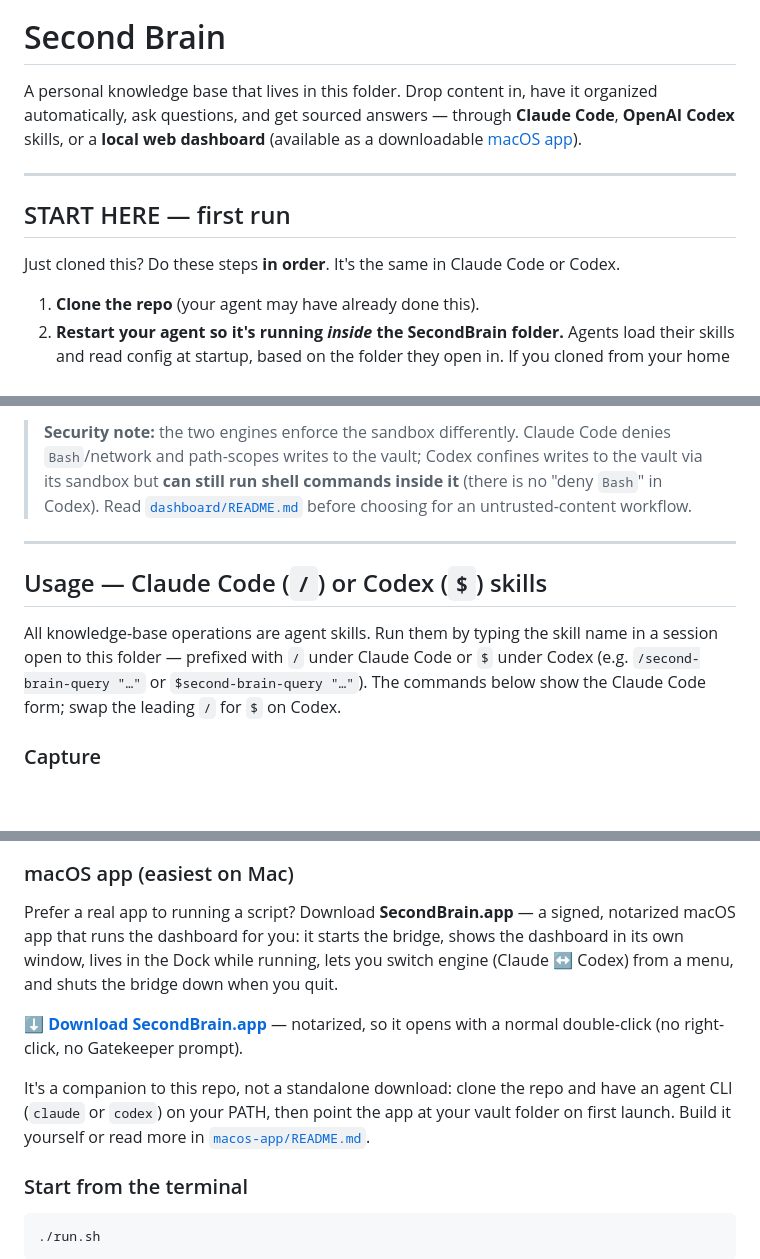
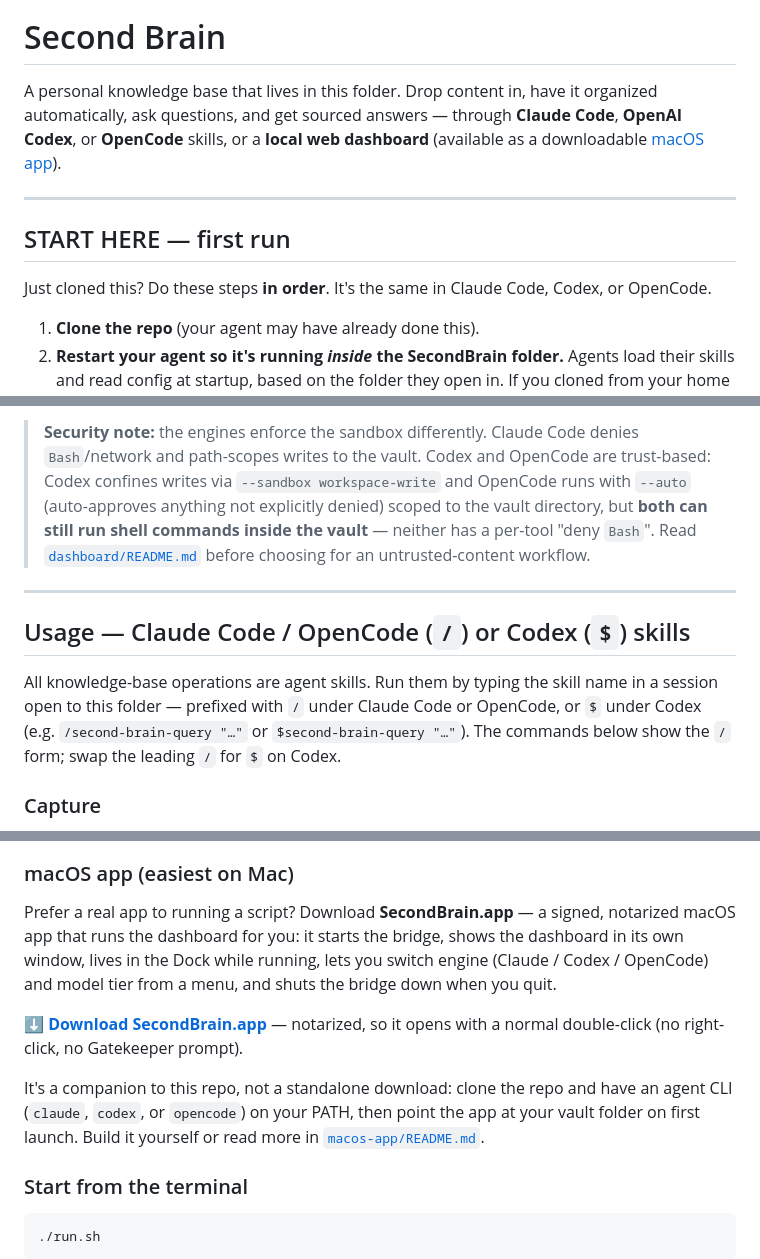
Before and after one commit to PieroSierra/SecondBrain, a Markdown page: README.md, 3 parts joined by grey strips. GitHub-like rendering; blank space fills up the shorter version.

```diff
--- a/README.md
+++ b/README.md
@@ -1,13 +1,13 @@
 
 ![Second Brain](chrome-extension/icon-128.png)
 # Second Brain
-A personal knowledge base that lives in this folder. Drop content in, have it organized automatically, ask questions, and get sourced answers — through **Claude Code**, **OpenAI Codex** skills, or a **local web dashboard** (available as a downloadable [macOS app](https://github.com/PieroSierra/SecondBrain/releases/latest)).
+A personal knowledge base that lives in this folder. Drop content in, have it organized automatically, ask questions, and get sourced answers — through **Claude Code**, **OpenAI Codex**, or **OpenCode** skills, or a **local web dashboard** (available as a downloadable [macOS app](https://github.com/PieroSierra/SecondBrain/releases/latest)).
 
 ---
 
 ## START HERE — first run
 
-Just cloned this? Do these steps **in order**. It's the same in Claude Code or Codex.
+Just cloned this? Do these steps **in order**. It's the same in Claude Code, Codex, or OpenCode.
 
 1. **Clone the repo** (your agent may have already done this).
 2. **Restart your agent so it's running _inside_ the SecondBrain folder.** Agents
@@ -102,11 +103,11 @@ That's the whole switch. The dashboard's top status bar shows the active engine
 
-> **Security note:** the two engines enforce the sandbox differently. Claude Code denies `Bash`/network and path-scopes writes to the vault; Codex confines writes to the vault via its sandbox but **can still run shell commands inside it** (there is no "deny `Bash`" in Codex). Read [`dashboard/README.md`](dashboard/README.md#security-model) before choosing for an untrusted-content workflow.
+> **Security note:** the engines enforce the sandbox differently. Claude Code denies `Bash`/network and path-scopes writes to the vault. Codex and OpenCode are trust-based: Codex confines writes via `--sandbox workspace-write` and OpenCode runs with `--auto` (auto-approves anything not explicitly denied) scoped to the vault directory, but **both can still run shell commands inside the vault** — neither has a per-tool "deny `Bash`". Read [`dashboard/README.md`](dashboard/README.md#security-model) before choosing for an untrusted-content workflow.
 
 ---
 
-## Usage — Claude Code (`/`) or Codex (`$`) skills
+## Usage — Claude Code / OpenCode (`/`) or Codex (`$`) skills
 
-All knowledge-base operations are agent skills. Run them by typing the skill name in a session open to this folder — prefixed with `/` under Claude Code or `$` under Codex (e.g. `/second-brain-query "…"` or `$second-brain-query "…"`). The commands below show the Claude Code form; swap the leading `/` for `$` on Codex.
+All knowledge-base operations are agent skills. Run them by typing the skill name in a session open to this folder — prefixed with `/` under Claude Code or OpenCode, or `$` under Codex (e.g. `/second-brain-query "…"` or `$second-brain-query "…"`). The commands below show the `/` form; swap the leading `/` for `$` on Codex.
 
 ### Capture
 
@@ -156,11 +157,11 @@ The dashboard is a local web UI that surfaces the same six operations without op
 ![Dashboard example](dashboard/dashboard_sample.png)
 ### macOS app (easiest on Mac)
 
-Prefer a real app to running a script? Download **SecondBrain.app** — a signed, notarized macOS app that runs the dashboard for you: it starts the bridge, shows the dashboard in its own window, lives in the Dock while running, lets you switch engine (Claude ↔ Codex) from a menu, and shuts the bridge down when you quit.
+Prefer a real app to running a script? Download **SecondBrain.app** — a signed, notarized macOS app that runs the dashboard for you: it starts the bridge, shows the dashboard in its own window, lives in the Dock while running, lets you switch engine (Claude / Codex / OpenCode) and model tier from a menu, and shuts the bridge down when you quit.
 
 **[⬇ Download SecondBrain.app](https://github.com/PieroSierra/SecondBrain/releases/latest)** — notarized, so it opens with a normal double-click (no right-click, no Gatekeeper prompt).
 
-It's a companion to this repo, not a standalone download: clone the repo and have an agent CLI (`claude` or `codex`) on your PATH, then point the app at your vault folder on first launch. Build it yourself or read more in [`macos-app/README.md`](macos-app/README.md).
+It's a companion to this repo, not a standalone download: clone the repo and have an agent CLI (`claude`, `codex`, or `opencode`) on your PATH, then point the app at your vault folder on first launch. Build it yourself or read more in [`macos-app/README.md`](macos-app/README.md).
 
 ### Start from the terminal
 
```
Also changed, not shown: other parts of README.md (+22 -20 lines).
